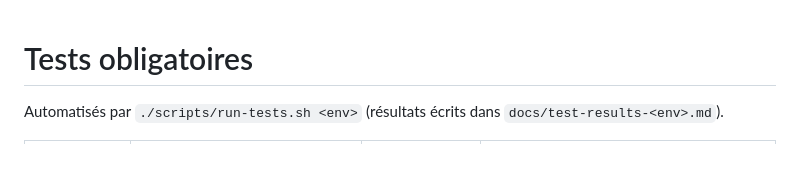
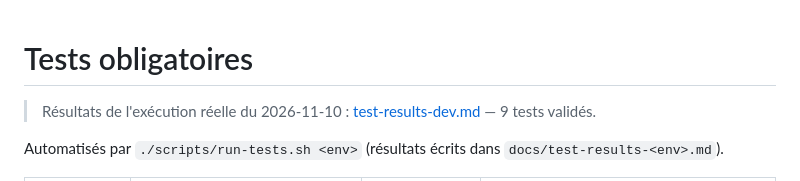
Before and after one commit to azizbnr9-rgb/terraform-cloud-project, a Markdown page: docs/tests.md, the part around the change. Rendered like a GitHub page; blank space fills up the shorter version.

```diff
--- a/docs/tests.md
+++ b/docs/tests.md
@@ -1,4 +1,6 @@
 # Tests obligatoires
+
+> Résultats de l'exécution réelle du 2026-11-10 : [test-results-dev.md](test-results-dev.md) — 9 tests validés.
 
 Automatisés par `./scripts/run-tests.sh <env>` (résultats écrits dans `docs/test-results-<env>.md`).
 
```
Also changed, not shown: README.md (+6 -0 lines), docs/test-results-dev.md (added, +25 -0 lines), docs/capture-page-web.jpg (added), docs/capture-target-group.jpg (added), 1 other file.
